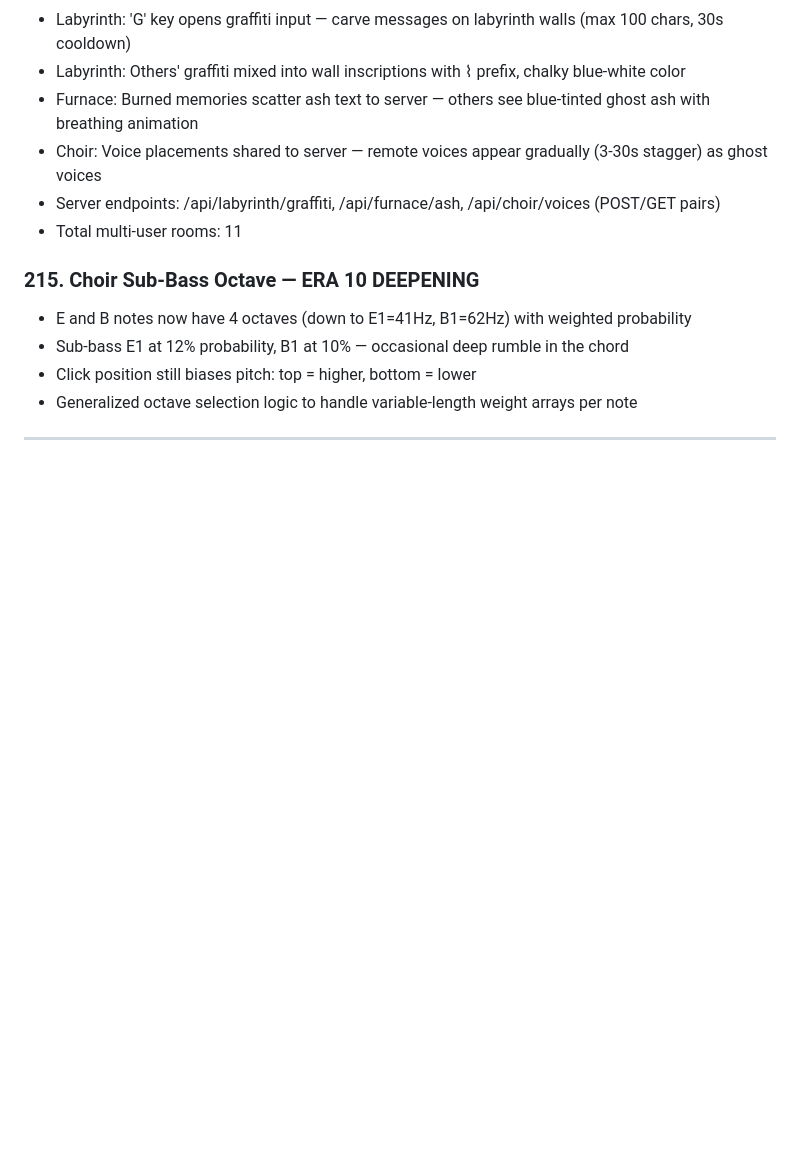
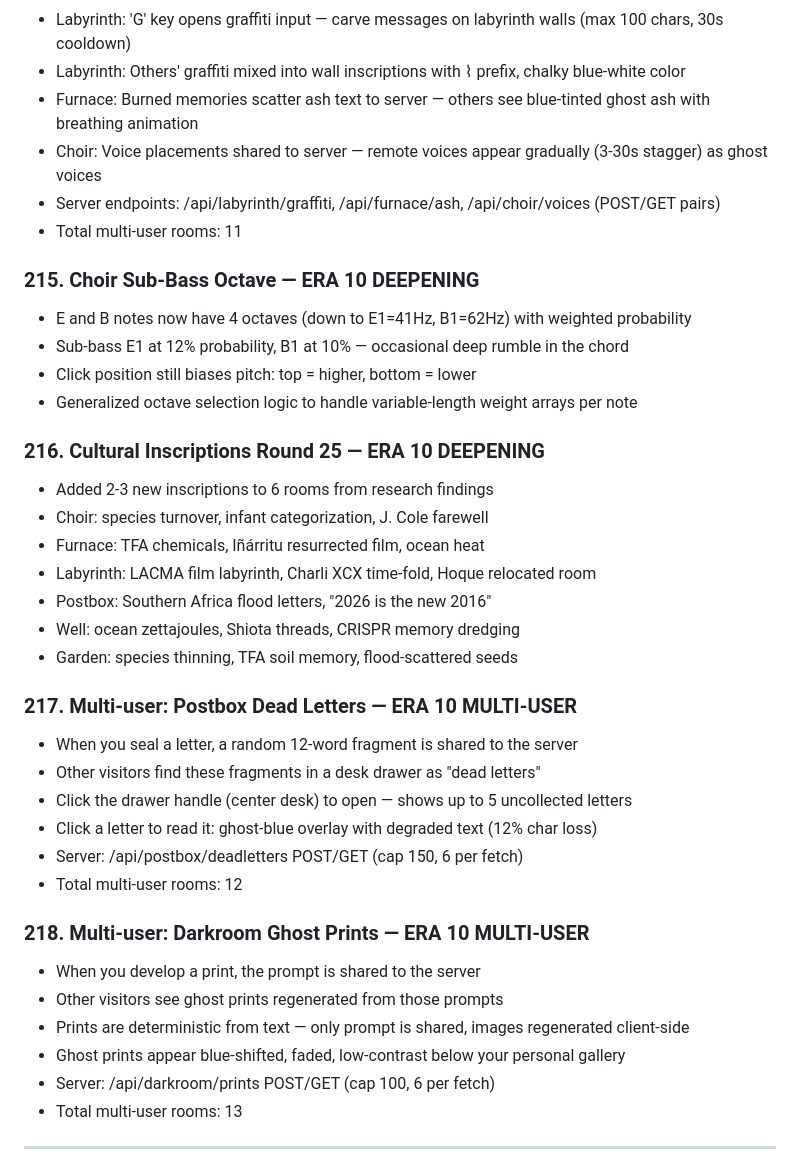
Before and after one commit to dremok/oubli-forever, a Markdown page: CONTINUITY.md, the part around one of its changes. Rendered like a GitHub page; blank space fills up the shorter version.

Commit message:
Update CONTINUITY.md with features 216-218
Co-Authored-By: Claude Opus 4.6 <noreply@anthropic.com>

```diff
--- a/CONTINUITY.md
+++ b/CONTINUITY.md
@@ -2189,4 +2189,29 @@ Fresh cultural research findings:
 - Click position still biases pitch: top = higher, bottom = lower
 - Generalized octave selection logic to handle variable-length weight arrays per note
 
+### 216. Cultural Inscriptions Round 25 — ERA 10 DEEPENING
+- Added 2-3 new inscriptions to 6 rooms from research findings
+- Choir: species turnover, infant categorization, J. Cole farewell
+- Furnace: TFA chemicals, Iñárritu resurrected film, ocean heat
+- Labyrinth: LACMA film labyrinth, Charli XCX time-fold, Hoque relocated room
+- Postbox: Southern Africa flood letters, "2026 is the new 2016"
+- Well: ocean zettajoules, Shiota threads, CRISPR memory dredging
+- Garden: species thinning, TFA soil memory, flood-scattered seeds
+
+### 217. Multi-user: Postbox Dead Letters — ERA 10 MULTI-USER
+- When you seal a letter, a random 12-word fragment is shared to the server
+- Other visitors find these fragments in a desk drawer as "dead letters"
+- Click the drawer handle (center desk) to open — shows up to 5 uncollected letters
+- Click a letter to read it: ghost-blue overlay with degraded text (12% char loss)
+- Server: /api/postbox/deadletters POST/GET (cap 150, 6 per fetch)
+- Total multi-user rooms: 12
+
+### 218. Multi-user: Darkroom Ghost Prints — ERA 10 MULTI-USER
+- When you develop a print, the prompt is shared to the server
+- Other visitors see ghost prints regenerated from those prompts
+- Prints are deterministic from text — only prompt is shared, images regenerated client-side
+- Ghost prints appear blue-shifted, faded, low-contrast below your personal gallery
+- Server: /api/darkroom/prints POST/GET (cap 100, 6 per fetch)
+- Total multi-user rooms: 13
+
 ---
```
Also changed, not shown: other parts of CONTINUITY.md (+1 -1 lines).
